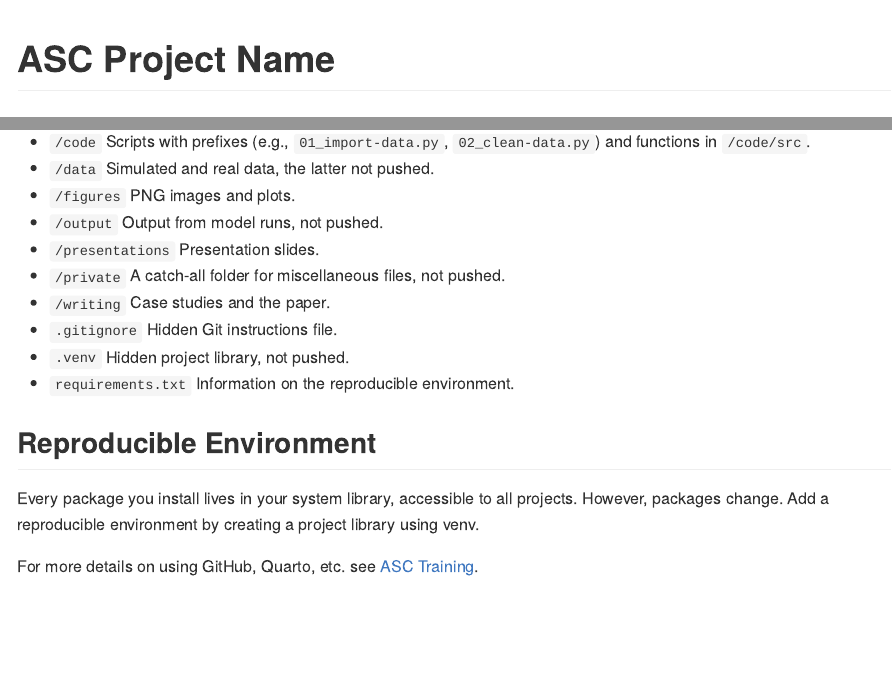
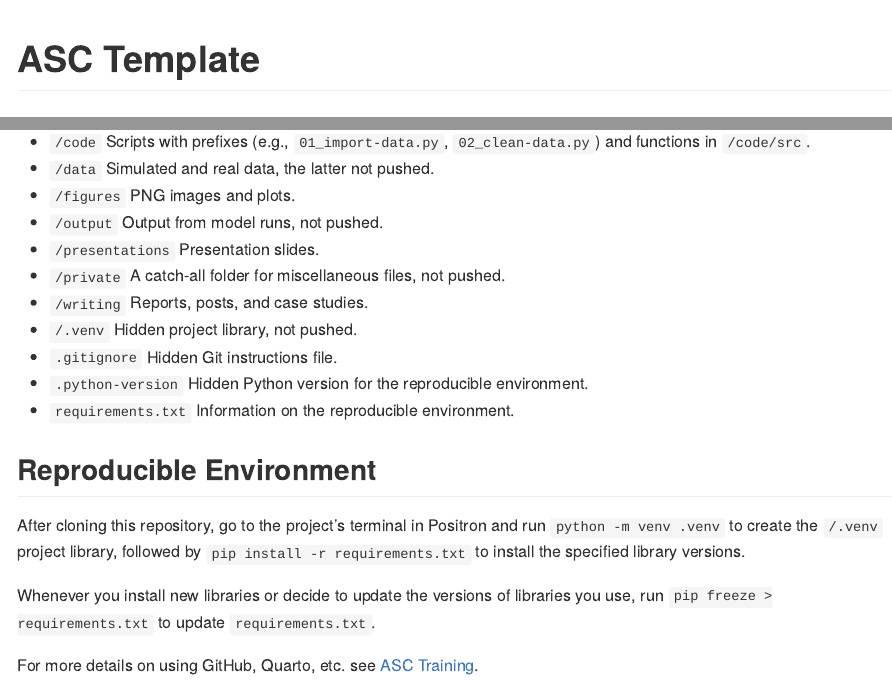
Before and after one commit to marcdotson/asc-template, a Quarto document (README.qmd): the page in a window 1100 px wide, from its top, and a second part further down, joined at a grey line. The pictures show the output file README.md that the author committed with the source, drawn offline in the style of GitHub.

Commit message:
Updated reproducible env instructions

```diff
--- a/README.qmd
+++ b/README.qmd
@@ -1,5 +1,5 @@
 ---
-title: "ASC Project Name"
+title: "ASC Template"
 format: gfm
 ---
 
@@ -15,13 +15,16 @@ Lorem ipsum dolor sit amet, consectetur adipiscing elit, sed do eiusmod tempor i
 - `/output` Output from model runs, not pushed.
 - `/presentations` Presentation slides.
 - `/private` A catch-all folder for miscellaneous files, not pushed.
-- `/writing` Case studies and the paper.
+- `/writing` Reports, posts, and case studies.
+- `/.venv` Hidden project library, not pushed.
 - `.gitignore` Hidden Git instructions file.
-- `.venv` Hidden project library, not pushed.
+- `.python-version` Hidden Python version for the reproducible environment.
 - `requirements.txt` Information on the reproducible environment.
 
 ## Reproducible Environment
 
-Every package you install lives in your system library, accessible to all projects. However, packages change. Add a reproducible environment by creating a project library using venv.
+After cloning this repository, go to the project's terminal in Positron and run `python -m venv .venv` to create the `/.venv` project library, followed by `pip install -r requirements.txt` to install the specified library versions.
+
+Whenever you install new libraries or decide to update the versions of libraries you use, run `pip freeze > requirements.txt` to update `requirements.txt`.
 
 For more details on using GitHub, Quarto, etc. see [ASC Training](https://github.com/marcdotson/asc-training).
```
Also changed, not shown: README.md.
